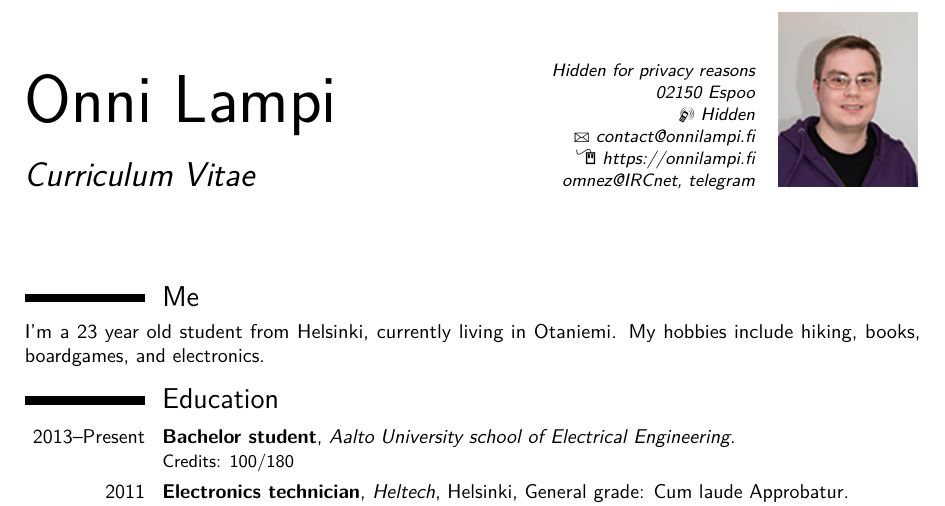
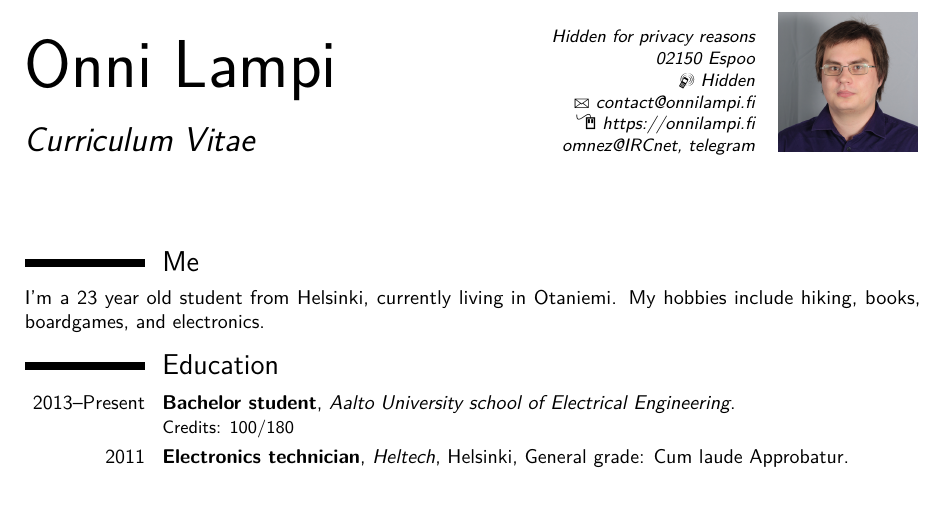
Before and after one commit to onnilampi/CV, a LaTeX CV (cv_en.tex): part of the page, cut so that both start at the same text. Compiled offline with pdfLaTeX.

Commit message:
Update picture

```diff
--- a/cv_en.tex
+++ b/cv_en.tex
@@ -48,7 +48,7 @@
 \email{contact@onnilampi.fi}
 \homepage{onnilampi.fi}{https://onnilampi.fi} % The first argument is the url for the clickable link, the second argument is the url displayed in the template - this allows special characters to be displayed such as the tilde in this example
 \extrainfo{omnez@IRCnet, telegram}
-\photo[70pt][0pt]{pictures/me} % The first bracket is the picture height, the second is the thickness of the frame around the picture (0pt for no frame)
+\photo[70pt][0pt]{pictures/Onni} % The first bracket is the picture height, the second is the thickness of the frame around the picture (0pt for no frame)
 %\quote{"I can do anything. If I can't, I'll learn!" -- Onni Lampi}
 %----------------------------------------------------------------------------------------
 
```
Also changed, not shown: cv_fin.tex (+1 -1 lines), pictures/Onni.jpg (added).
